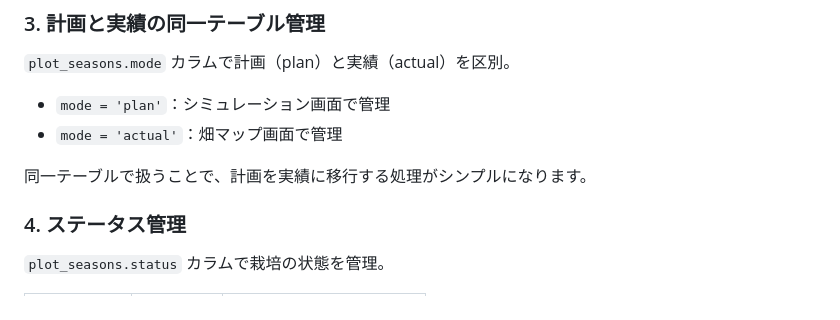
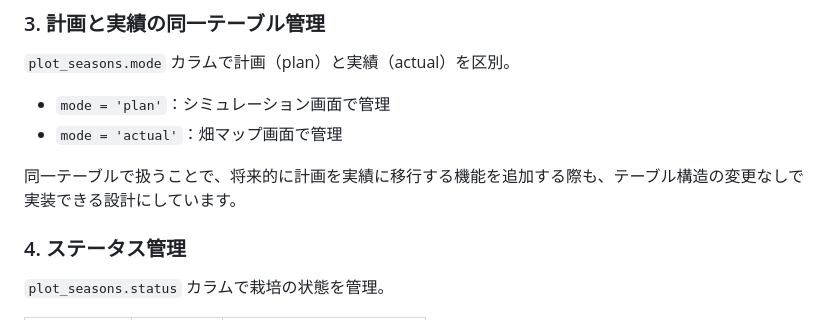
Before and after one commit to aya-k-o/FarmPlan, a Markdown page: docs/er_diagram.md, the part around the change. GitHub-like rendering.

Commit message:
docs: modeカラムの説明を明確化（将来実装予定として修正）

```diff
--- a/docs/er_diagram.md
+++ b/docs/er_diagram.md
@@ -104,7 +104,7 @@ WHERE user_id = ?
 - `mode = 'plan'`：シミュレーション画面で管理
 - `mode = 'actual'`：畑マップ画面で管理
 
-同一テーブルで扱うことで、計画を実績に移行する処理がシンプルになります。
+同一テーブルで扱うことで、将来的に計画を実績に移行する機能を追加する際も、テーブル構造の変更なしで実装できる設計にしています。
 
 ### 4. ステータス管理
 `plot_seasons.status` カラムで栽培の状態を管理。
```
